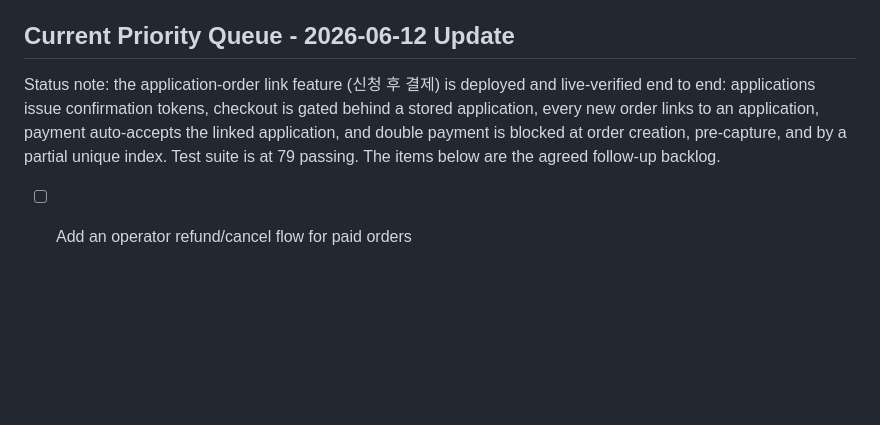
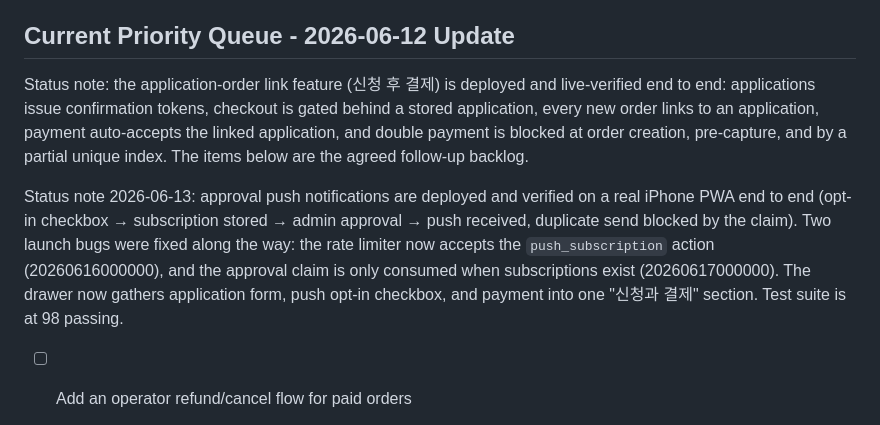
Before and after one commit to Subong-Noah-Kim/moin, a Markdown page: TODO.md, the part around the change. Drawn GitHub-style; blank space fills up the shorter version.

Commit message:
Record approval push live verification in the backlog status
Co-Authored-By: Claude Fable 5 <noreply@anthropic.com>

```diff
--- a/TODO.md
+++ b/TODO.md
@@ -14,7 +14,9 @@ Status note: the P0 capacity, remaining-spots, and automatic sold-out rollout is
 
 ## Current Priority Queue - 2026-06-12 Update
 
-Status note: the application-order link feature (신청 후 결제) is deployed and live-verified end to end: applications issue confirmation tokens, checkout is gated behind a stored application, every new order links to an application, payment auto-accepts the linked application, and double payment is blocked at order creation, pre-capture, and by a partial unique index. Test suite is at 79 passing. The items below are the agreed follow-up backlog.
+Status note: the application-order link feature (신청 후 결제) is deployed and live-verified end to end: applications issue confirmation tokens, checkout is gated behind a stored application, every new order links to an application, payment auto-accepts the linked application, and double payment is blocked at order creation, pre-capture, and by a partial unique index. The items below are the agreed follow-up backlog.
+
+Status note 2026-06-13: approval push notifications are deployed and verified on a real iPhone PWA end to end (opt-in checkbox → subscription stored → admin approval → push received, duplicate send blocked by the claim). Two launch bugs were fixed along the way: the rate limiter now accepts the `push_subscription` action (20260616000000), and the approval claim is only consumed when subscriptions exist (20260617000000). The drawer now gathers application form, push opt-in checkbox, and payment into one "신청과 결제" section. Test suite is at 98 passing.
 
 - [ ] Add an operator refund/cancel flow for paid orders
   - Problem: `paid`/`demo_paid` orders are intentionally locked against manual status changes, so there is no operational path to refund or cancel a completed payment - including the documented concurrent-confirm race loser, whose duplicate Toss capture needs a manual refund.
```
